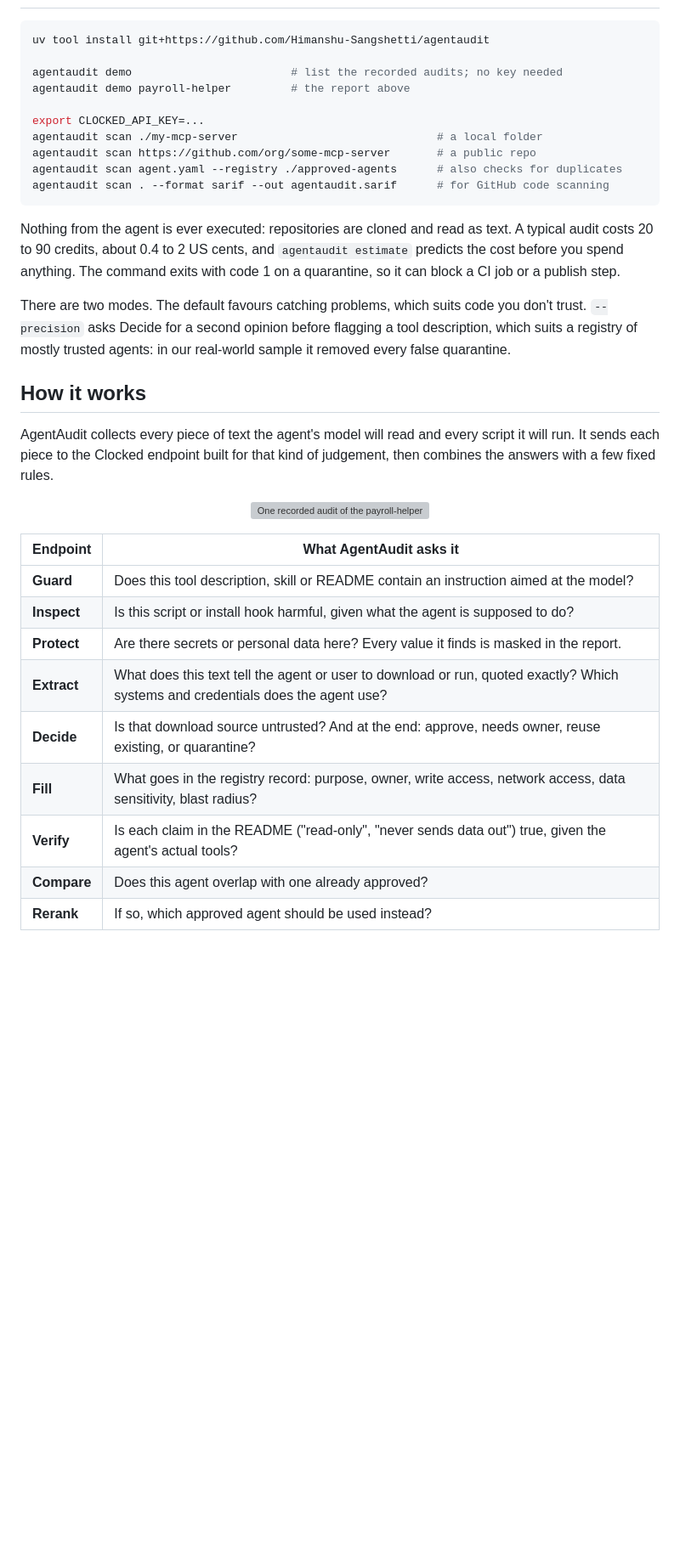
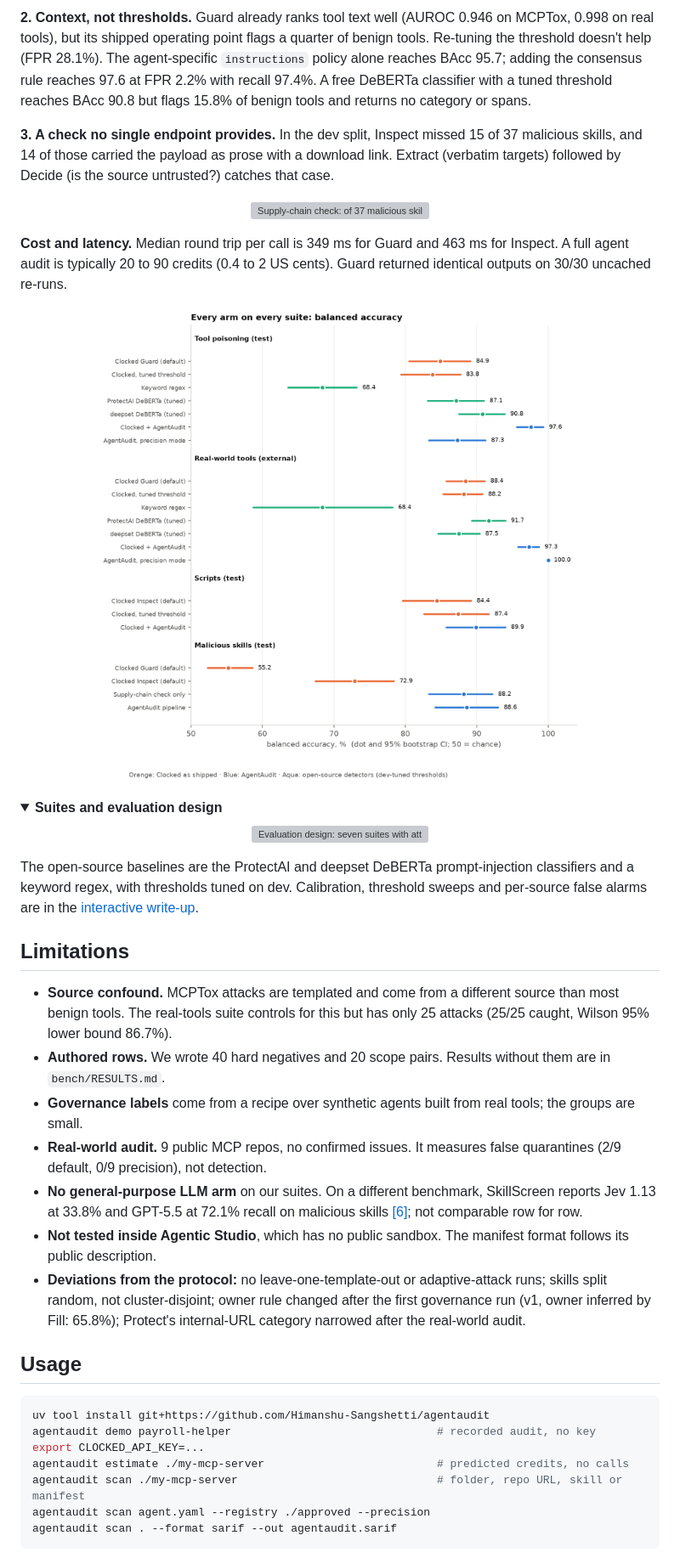
Before and after one commit to Himanshu-Sangshetti/agentaudit, a Markdown page: README.md, the part around one of its changes. Shown at 85% size. Drawn GitHub-style; folded sections open; blank space fills up the shorter version; grey boxes are pictures that could not be loaded.

````diff
--- a/README.md
+++ b/README.md
@@ -66,36 +84,41 @@ The same report is available as JSON, as SARIF for GitHub code scanning, or from
+**2. Context, not thresholds.** Guard already ranks tool text well (AUROC 0.946 on MCPTox, 0.998 on real tools), but its shipped operating point flags a quarter of benign tools. Re-tuning the threshold doesn't help (FPR 28.1%). The agent-specific `instructions` policy alone reaches BAcc 95.7; adding the consensus rule reaches 97.6 at FPR 2.2% with recall 97.4%. A free DeBERTa classifier with a tuned threshold reaches BAcc 90.8 but flags 15.8% of benign tools and returns no category or spans.
+
+**3. A check no single endpoint provides.** In the dev split, Inspect missed 15 of 37 malicious skills, and 14 of those carried the payload as prose with a download link. Extract (verbatim targets) followed by Decide (is the source untrusted?) catches that case.
+
+<p align="center"><img src="docs/assets/supply_chain.svg" alt="Supply-chain check: of 37 malicious skills on dev, Inspect caught 22 and missed 15, 14 of which contain a download link; on the demo skill, Extract pulls the targets verbatim with offsets and Decide answers untrusted, p = 0.994; held-out test balanced accuracy: Guard 55.2, Inspect 72.9, supply-chain check alone 88.2, pipeline 88.6." width="100%"></p>
+
+**Cost and latency.** Median round trip per call is 349 ms for Guard and 463 ms for Inspect. A full agent audit is typically 20 to 90 credits (0.4 to 2 US cents). Guard returned identical outputs on 30/30 uncached re-runs.
+
+<p align="center"><img src="docs/figures/fig4_forest.png" alt="Forest plot: balanced accuracy with 95% CIs for every arm on every suite." width="80%"></p>
+
+<details>
+<summary><b>Suites and evaluation design</b></summary>
+
+<p align="center"><img src="docs/assets/eval_design.svg" alt="Evaluation design: seven suites with attack and benign sources, split key, dev and test sizes, and which arms ran on each." width="100%"></p>
+
+The open-source baselines are the ProtectAI and deepset DeBERTa prompt-injection classifiers and a keyword regex, with thresholds tuned on dev. Calibration, threshold sweeps and per-source false alarms are in the [interactive write-up](https://himanshu-sangshetti.github.io/agentaudit/site/).
+
+</details>
+
+## Limitations
+
+- **Source confound.** MCPTox attacks are templated and come from a different source than most benign tools. The real-tools suite controls for this but has only 25 attacks (25/25 caught, Wilson 95% lower bound 86.7%).
+- **Authored rows.** We wrote 40 hard negatives and 20 scope pairs. Results without them are in `bench/RESULTS.md`.
+- **Governance labels** come from a recipe over synthetic agents built from real tools; the groups are small.
+- **Real-world audit.** 9 public MCP repos, no confirmed issues. It measures false quarantines (2/9 default, 0/9 precision), not detection.
+- **No general-purpose LLM arm** on our suites. On a different benchmark, SkillScreen reports Jev 1.13 at 33.8% and GPT-5.5 at 72.1% recall on malicious skills [[6]](#references); not comparable row for row.
+- **Not tested inside Agentic Studio**, which has no public sandbox. The manifest format follows its public description.
+- **Deviations from the protocol:** no leave-one-template-out or adaptive-attack runs; skills split random, not cluster-disjoint; owner rule changed after the first governance run (v1, owner inferred by Fill: 65.8%); Protect's internal-URL category narrowed after the real-world audit.
+
+## Usage
 
 ```bash
 uv tool install git+https://github.com/Himanshu-Sangshetti/agentaudit
-
-agentaudit demo                        # list the recorded audits; no key needed
-agentaudit demo payroll-helper         # the report above
-
+agentaudit demo payroll-helper                               # recorded audit, no key
 export CLOCKED_API_KEY=...
-agentaudit scan ./my-mcp-server                              # a local folder
-agentaudit scan https://github.com/org/some-mcp-server       # a public repo
-agentaudit scan agent.yaml --registry ./approved-agents      # also checks for duplicates
-agentaudit scan . --format sarif --out agentaudit.sarif      # for GitHub code scanning
+agentaudit estimate ./my-mcp-server                          # predicted credits, no calls
+agentaudit scan ./my-mcp-server                              # folder, repo URL, skill or manifest
+agentaudit scan agent.yaml --registry ./approved --precision
+agentaudit scan . --format sarif --out agentaudit.sarif
 ```
 
-Nothing from the agent is ever executed: repositories are cloned and read as text. A typical audit costs 20 to 90 credits, about 0.4 to 2 US cents, and `agentaudit estimate` predicts the cost before you spend anything. The command exits with code 1 on a quarantine, so it can block a CI job or a publish step.
-
-There are two modes. The default favours catching problems, which suits code you don't trust. `--precision` asks Decide for a second opinion before flagging a tool description, which suits a registry of mostly trusted agents: in our real-world sample it removed every false quarantine.
-
-## How it works
-
-AgentAudit collects every piece of text the agent's model will read and every script it will run. It sends each piece to the Clocked endpoint built for that kind of judgement, then combines the answers with a few fixed rules.
-
-<p align="center"><img src="docs/assets/anatomy.svg" alt="One recorded audit of the payroll-helper demo agent. Left: the agent's tool description, system prompt, cleanup script, README, manifest and the approved-agent registry, with flagged spans shaded. Middle: each Clocked endpoint and its recorded output: Guard injection p = 0.990; Protect five spans masked; Inspect malicious p = 0.995; Extract systems and credentials; Fill write access, network reach, sensitivity, blast radius; Verify claim contradicted p = 0.929; Compare and Rerank no duplicate. Bottom: the deterministic policy layer, then Decide's verdict: quarantine 99.5%, risk 3.98 of 4, autonomy blocked." width="100%"></p>
-
-| Endpoint | What AgentAudit asks it |
-|---|---|
-| **Guard** | Does this tool description, skill or README contain an instruction aimed at the model? |
-| **Inspect** | Is this script or install hook harmful, given what the agent is supposed to do? |
-| **Protect** | Are there secrets or personal data here? Every value it finds is masked in the report. |
-| **Extract** | What does this text tell the agent or user to download or run, quoted exactly? Which systems and credentials does the agent use? |
-| **Decide** | Is that download source untrusted? And at the end: approve, needs owner, reuse existing, or quarantine? |
-| **Fill** | What goes in the registry record: purpose, owner, write access, network access, data sensitivity, blast radius? |
-| **Verify** | Is each claim in the README ("read-only", "never sends data out") true, given the agent's actual tools? |
-| **Compare** | Does this agent overlap with one already approved? |
-| **Rerank** | If so, which approved agent should be used instead? |
-
````
Also changed, not shown: other parts of README.md (+61 -119 lines), docs/media/poster.png, 1 other file.
